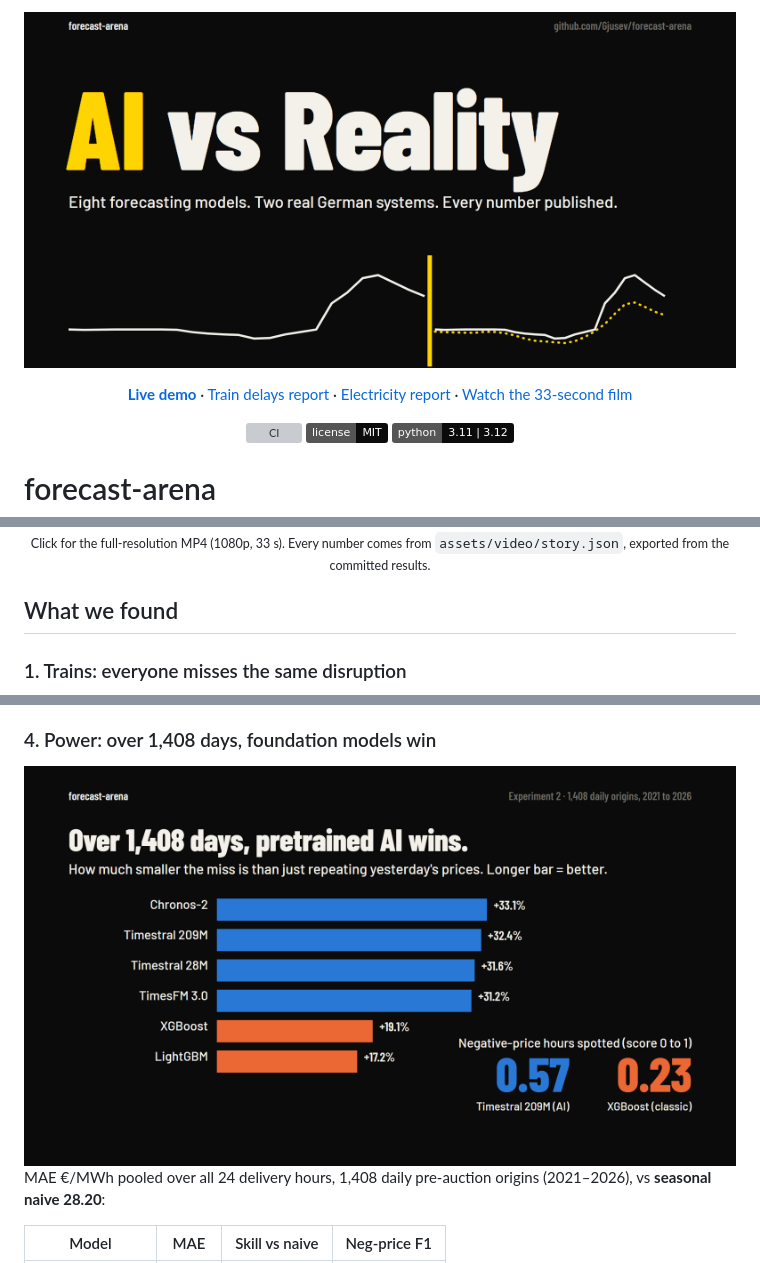
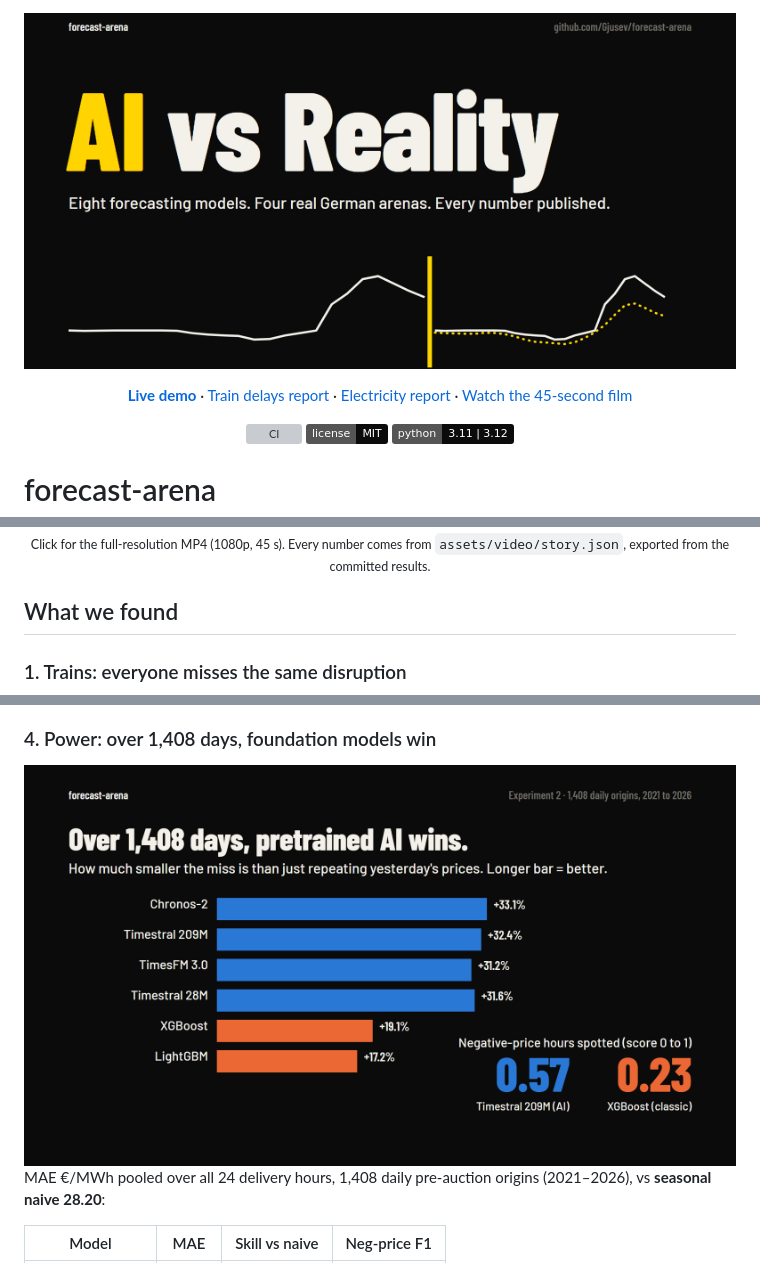
Before and after one commit to Gjusev/forecast-arena, a Markdown page: README.md, 3 parts joined by grey strips. Rendered like a GitHub page; pictures changed too: assets/brand/banner.png, assets/video/stills/04-power-board.png; badges without logos; grey boxes are pictures that could not be loaded.

```diff
--- a/README.md
+++ b/README.md
@@ -8,7 +8,7 @@
   <a href="https://huggingface.co/spaces/Gjusev/forecast-arena"><b>Live demo</b></a> ·
   <a href="reports/01-train-delays.md">Train delays report</a> ·
   <a href="reports/02-electricity-prices.md">Electricity report</a> ·
-  <a href="assets/video/forecast-arena.mp4">Watch the 33-second film</a>
+  <a href="assets/video/forecast-arena.mp4">Watch the 45-second film</a>
 </p>
 
 <p align="center">
@@ -33,5 +33,5 @@ Germany runs on: **Deutsche Bahn train delays** and **day-ahead electricity pric
   </a>
-  <br><sub>Click for the full-resolution MP4 (1080p, 33 s). Every number comes from <code>assets/video/story.json</code>, exported from the committed results.</sub>
+  <br><sub>Click for the full-resolution MP4 (1080p, 45 s). Every number comes from <code>assets/video/story.json</code>, exported from the committed results.</sub>
 </p>
 
 ## What we found
```
Also changed, not shown: other parts of README.md (+20 -2 lines), assets/video/STORYBOARD.md (+16 -10 lines), assets/video/stills/05-weather-24h.png (added), assets/video/stills/06-renewables.png (added), assets/video/stills/07-money.png (renamed from assets/video/stills/05-money.png), 7 other files.
